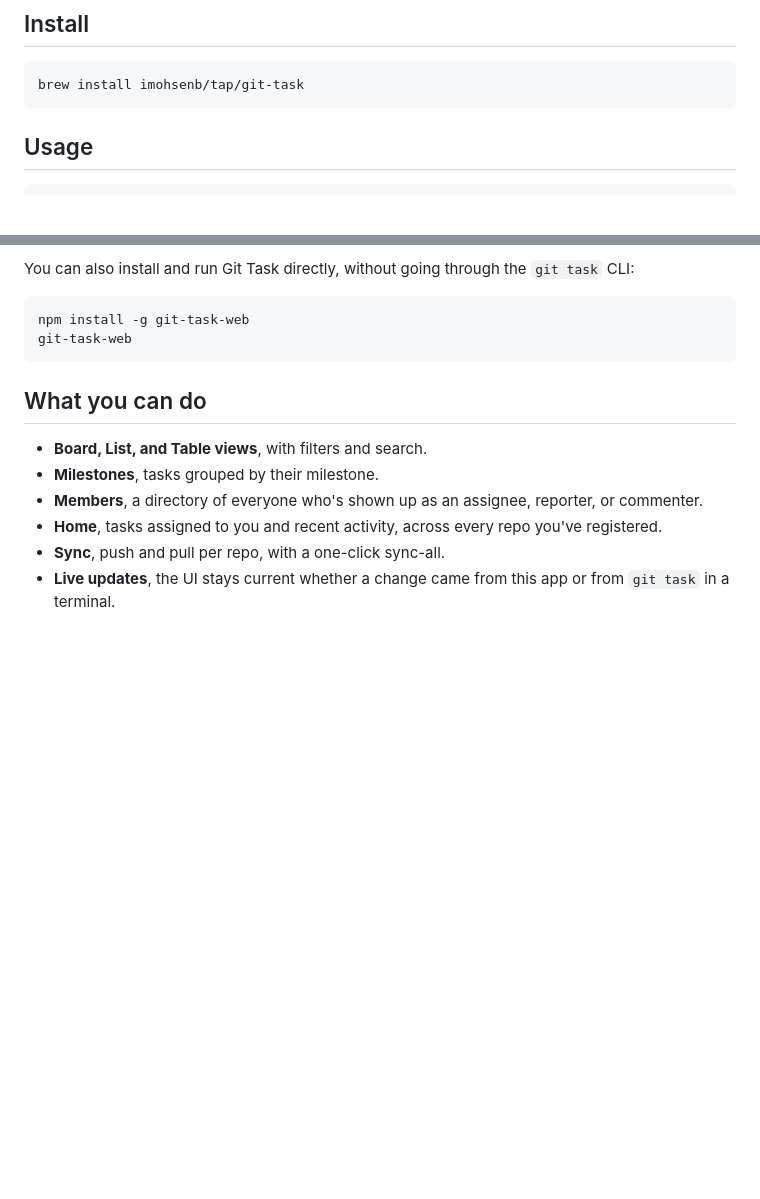
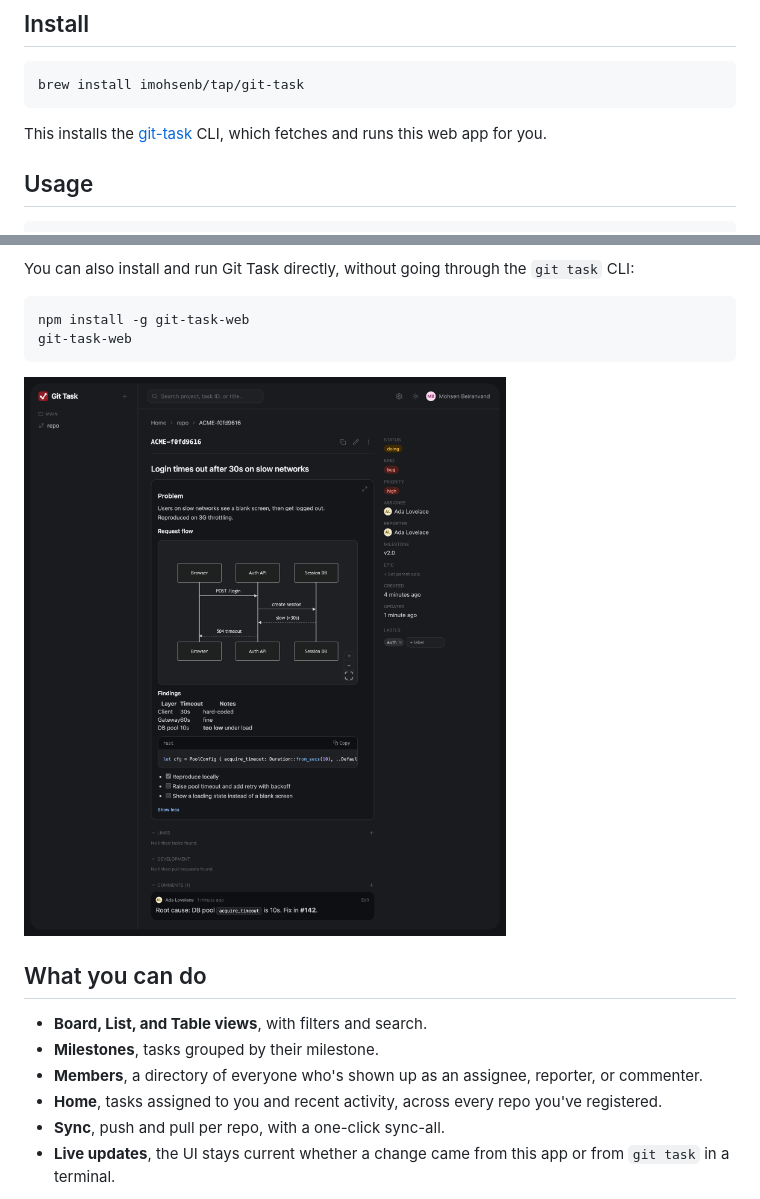
Before and after one commit to imohsenb/git-task-web, a Markdown page: README.md, 2 parts joined by grey strips. GitHub-like rendering; pictures changed too: docs/screenshots/task.png (added); blank space fills up the shorter version.

Commit message:
README: link git-task, add screenshots, bump to 0.1.7

````diff
--- a/README.md
+++ b/README.md
@@ -12,6 +16,8 @@
 ```sh
 brew install imohsenb/tap/git-task
 ```
+
+This installs the [git-task](https://github.com/imohsenb/git-task) CLI, which fetches and runs this web app for you.
 
 ## Usage
 
@@ -35,6 +41,8 @@ You can also install and run Git Task directly, without going through the `git t
 npm install -g git-task-web
 git-task-web
 ```
+
+![Task view with markdown, a table, code and a Mermaid diagram](docs/screenshots/task.png)
 
 ## What you can do
 
````
Also changed, not shown: other parts of README.md (+5 -1 lines), docs/screenshots/board.png (added), 2 other files.
